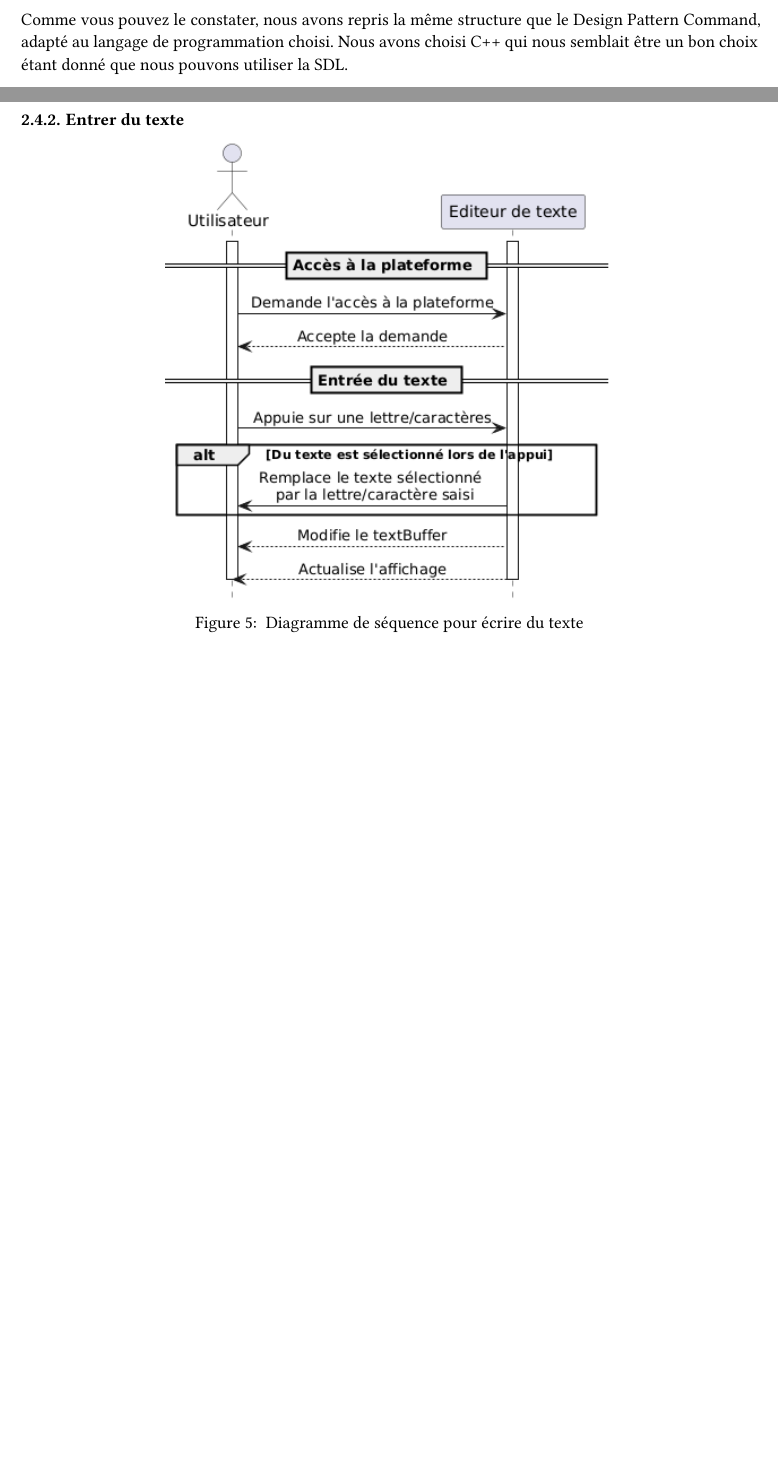
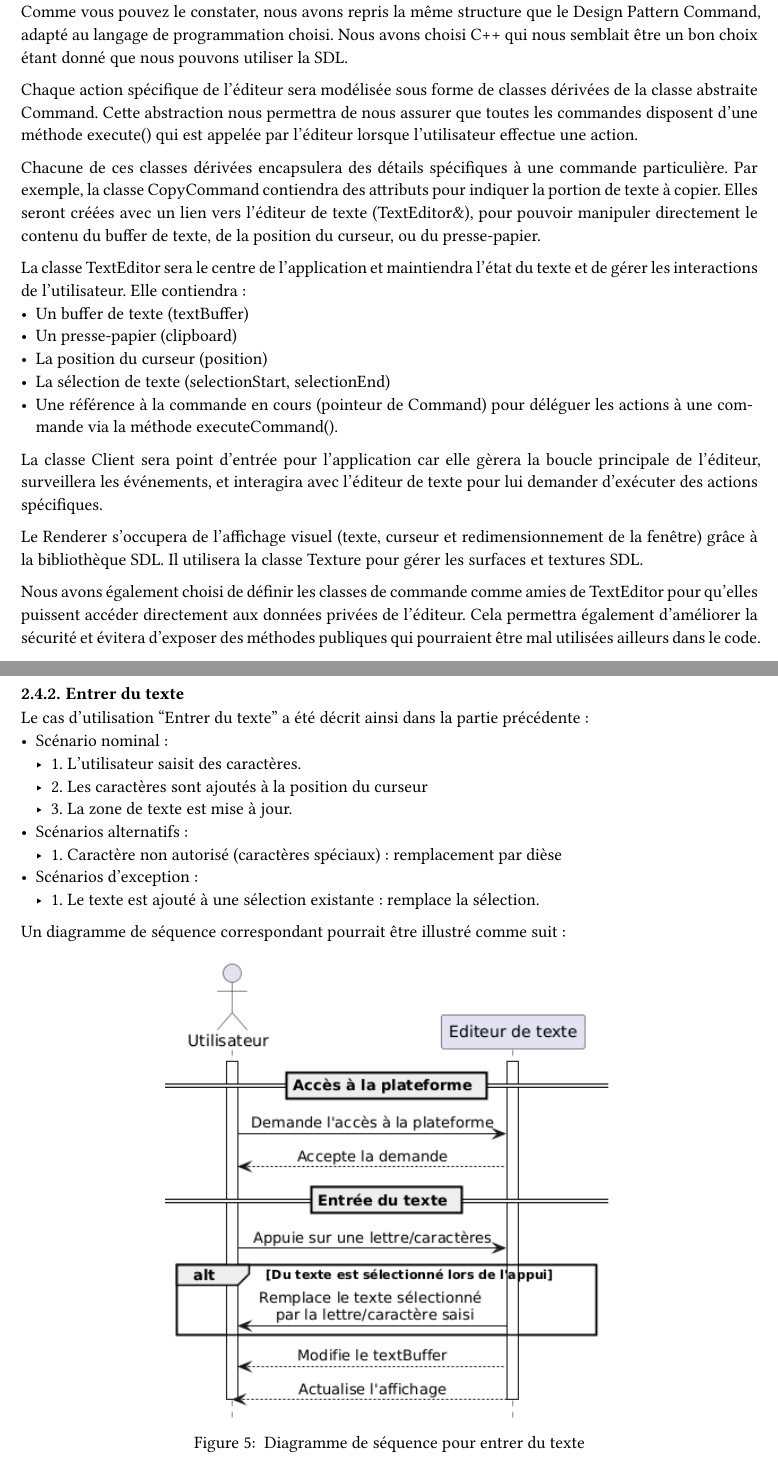
Before and after one commit to AquaBx/text-editor, a Typst document (compte-rendu/compte-rendu.typ): two parts of pages 7 and 9 of 16, joined at a grey line, cut so that both start at the same text, the shorter picture padded with empty space. The pictures show the PDF file compte-rendu/compte-rendu.pdf that the author committed with the source.

Commit message:
redac cr + diagramme de séquence pour entrer du texte

```diff
--- a/compte-rendu/compte-rendu.typ
+++ b/compte-rendu/compte-rendu.typ
@@ -223,7 +223,7 @@ Ce design pattern est de type comportemental, c'est-à-dire qu'ils concernent le
 Voici la structure exposée par ce design pattern :
 
 #figure(
-  image("../V1/conception/design-pattern/command.png"),
+  image("../V1/conception/design-pattern/command.png", height: 6cm),
   caption: [
     Design Pattern Command
   ],
@@ -239,6 +239,23 @@ Cette structure est très générale. Nous devons l'adapter à notre problème.
 )
 
 Comme vous pouvez le constater, nous avons repris la même structure que le Design Pattern Command, adapté au langage de programmation choisi. Nous avons choisi C++ qui nous semblait être un bon choix étant donné que nous pouvons utiliser la SDL.
+
+Chaque action spécifique de l'éditeur sera modélisée sous forme de classes dérivées de la classe abstraite Command. Cette abstraction nous permettra de nous assurer que toutes les commandes disposent d'une méthode execute() qui est appelée par l'éditeur lorsque l'utilisateur effectue une action.
+
+Chacune de ces classes dérivées encapsulera des détails spécifiques à une commande particulière. Par exemple, la classe CopyCommand contiendra des attributs pour indiquer la portion de texte à copier. Elles seront créées avec un lien vers l'éditeur de texte (TextEditor&), pour pouvoir manipuler directement le contenu du buffer de texte, de la position du curseur, ou du presse-papier.
+
+La classe TextEditor sera le centre de l'application et maintiendra l'état du texte et de gérer les interactions de l'utilisateur. Elle contiendra :
+- Un buffer de texte (textBuffer)
+- Un presse-papier (clipboard)
+- La position du curseur (position)
+- La sélection de texte (selectionStart, selectionEnd)
+- Une référence à la commande en cours (pointeur de Command) pour déléguer les actions à une commande via la méthode executeCommand().
+
+La classe Client sera point d'entrée pour l'application car elle gèrera la boucle principale de l'éditeur, surveillera les événements, et interagira avec l'éditeur de texte pour lui demander d'exécuter des actions spécifiques.
+
+Le Renderer s'occupera de l'affichage visuel (texte, curseur et redimensionnement de la fenêtre) grâce à la bibliothèque SDL. Il utilisera la classe Texture pour gérer les surfaces et textures SDL.
+
+Nous avons également choisi de définir les classes de commande comme amies de TextEditor pour qu'elles puissent accéder directement aux données privées de l'éditeur. Cela permettra également d'améliorer la sécurité et évitera d'exposer des méthodes publiques qui pourraient être mal utilisées ailleurs dans le code.
 
 #pagebreak()
 == Diagrammes de séquence
@@ -256,4 +273,5 @@ Voici notre diagramme de séquence pour la situation où l'on souhaite couper la
   ],
 )
 
-#highlight("expliquer")
+Le cas d'utilisation "Couper la sélection" a été décrit ainsi dans la partie précédente :
+- Scénario nominal :
@@ -260,10 +281,26 @@ Voici notre diagramme de séquence pour la situation où l'on souhaite couper la
+- Scénarios alternatifs :
+  - 1. Aucun texte sélectionné : vide le presse-papier et rien n'est copié.
+
+Un diagramme de séquence correspondant pourrait être illustré comme suit :
 
 #pagebreak()
 === Entrer du texte
 
+Le cas d'utilisation "Entrer du texte" a été décrit ainsi dans la partie précédente :
+- Scénario nominal :
+  - 1. L'utilisateur saisit des caractères.
+  - 2. Les caractères sont ajoutés à la position du curseur
+  - 3. La zone de texte est mise à jour.
+- Scénarios alternatifs :
+  - 1. Caractère non autorisé (caractères spéciaux) : remplacement par dièse
+- Scénarios d'exception :
+  - 1. Le texte est ajouté à une sélection existante : remplace la sélection.
+
+Un diagramme de séquence correspondant pourrait être illustré comme suit :
+
 #figure(
   image("../V1/conception/diagramme-sequence/sequence-ecrire/ecrire.png", width:10cm),
   caption: [
-    Diagramme de séquence pour écrire du texte
+    Diagramme de séquence pour entrer du texte
   ],
 )
```
Also changed, not shown: V1/conception/diagramme-sequence/sequence-couper/couper.png, compte-rendu/compte-rendu.pdf, compte-rendu/compte-rendu.typ (8 more changed lines), 2 other files.
